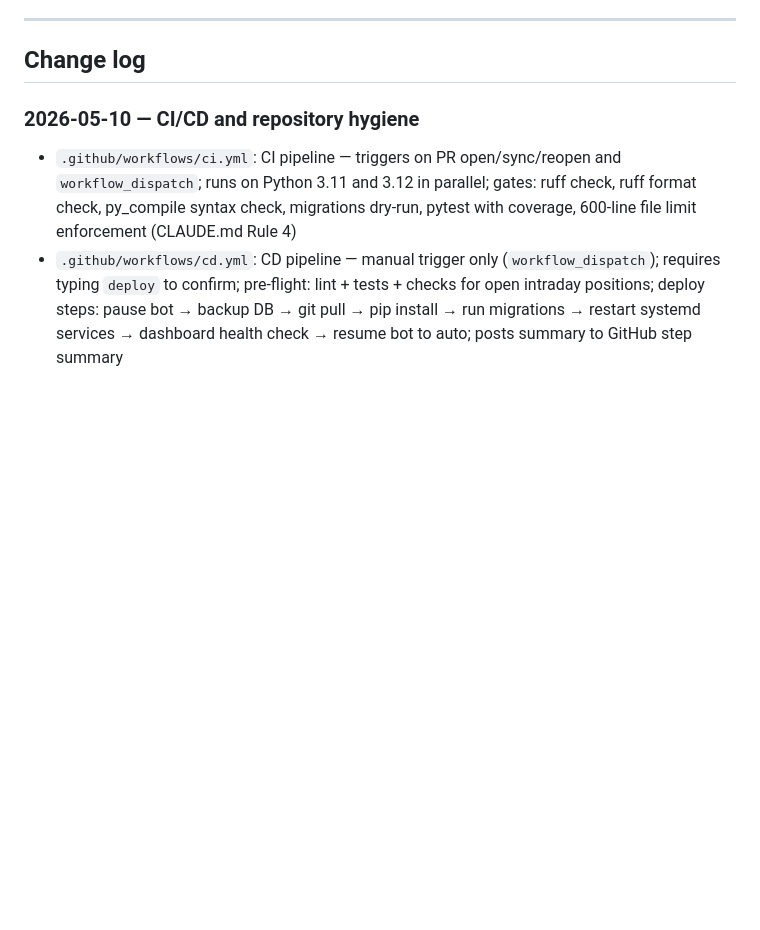
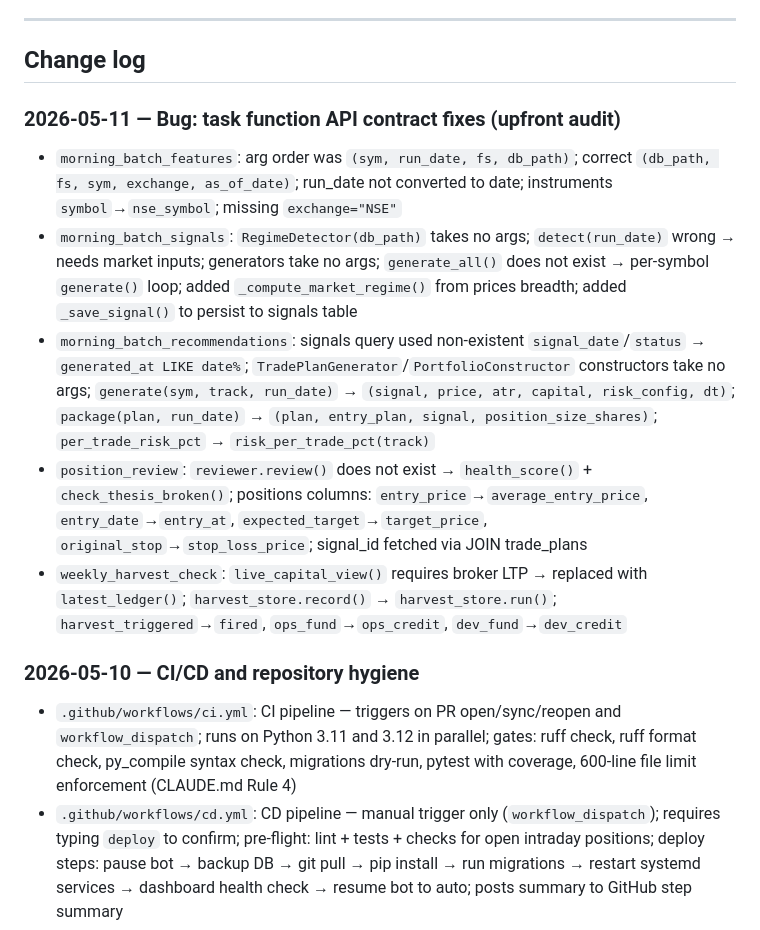
Before and after one commit to ps-pzts/boomer, a Markdown page: project-status.md, the part around the change. Drawn GitHub-style; blank space fills up the shorter version.

Commit message:
docs(orchestrator): update project-status for task API contract fixes
Co-Authored-By: Claude Sonnet 4.6 <noreply@anthropic.com>

```diff
--- a/project-status.md
+++ b/project-status.md
@@ -78,6 +78,14 @@ Key ones resolved in Phase 4 implementation:
 ---
 
 ## Change log
+
+### 2026-05-11 — Bug: task function API contract fixes (upfront audit)
+
+- `morning_batch_features`: arg order was `(sym, run_date, fs, db_path)`; correct `(db_path, fs, sym, exchange, as_of_date)`; run_date not converted to date; instruments `symbol`→`nse_symbol`; missing `exchange="NSE"`
+- `morning_batch_signals`: `RegimeDetector(db_path)` takes no args; `detect(run_date)` wrong → needs market inputs; generators take no args; `generate_all()` does not exist → per-symbol `generate()` loop; added `_compute_market_regime()` from prices breadth; added `_save_signal()` to persist to signals table
+- `morning_batch_recommendations`: signals query used non-existent `signal_date`/`status` → `generated_at LIKE date%`; `TradePlanGenerator`/`PortfolioConstructor` constructors take no args; `generate(sym, track, run_date)` → `(signal, price, atr, capital, risk_config, dt)`; `package(plan, run_date)` → `(plan, entry_plan, signal, position_size_shares)`; `per_trade_risk_pct` → `risk_per_trade_pct(track)`
+- `position_review`: `reviewer.review()` does not exist → `health_score()` + `check_thesis_broken()`; positions columns: `entry_price`→`average_entry_price`, `entry_date`→`entry_at`, `expected_target`→`target_price`, `original_stop`→`stop_loss_price`; signal_id fetched via JOIN trade_plans
+- `weekly_harvest_check`: `live_capital_view()` requires broker LTP → replaced with `latest_ledger()`; `harvest_store.record()` → `harvest_store.run()`; `harvest_triggered`→`fired`, `ops_fund`→`ops_credit`, `dev_fund`→`dev_credit`
 
 ### 2026-05-10 — CI/CD and repository hygiene
 
```
